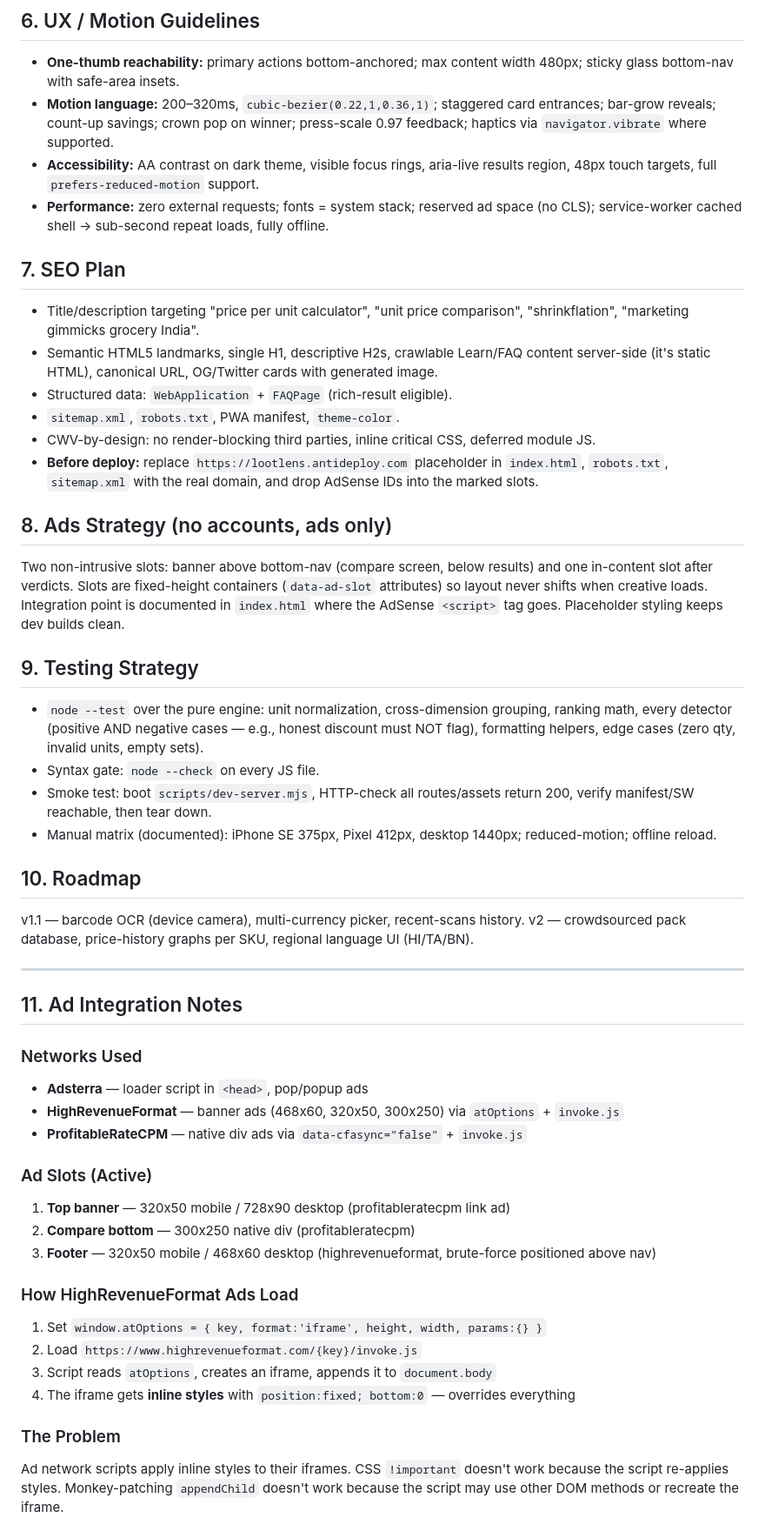
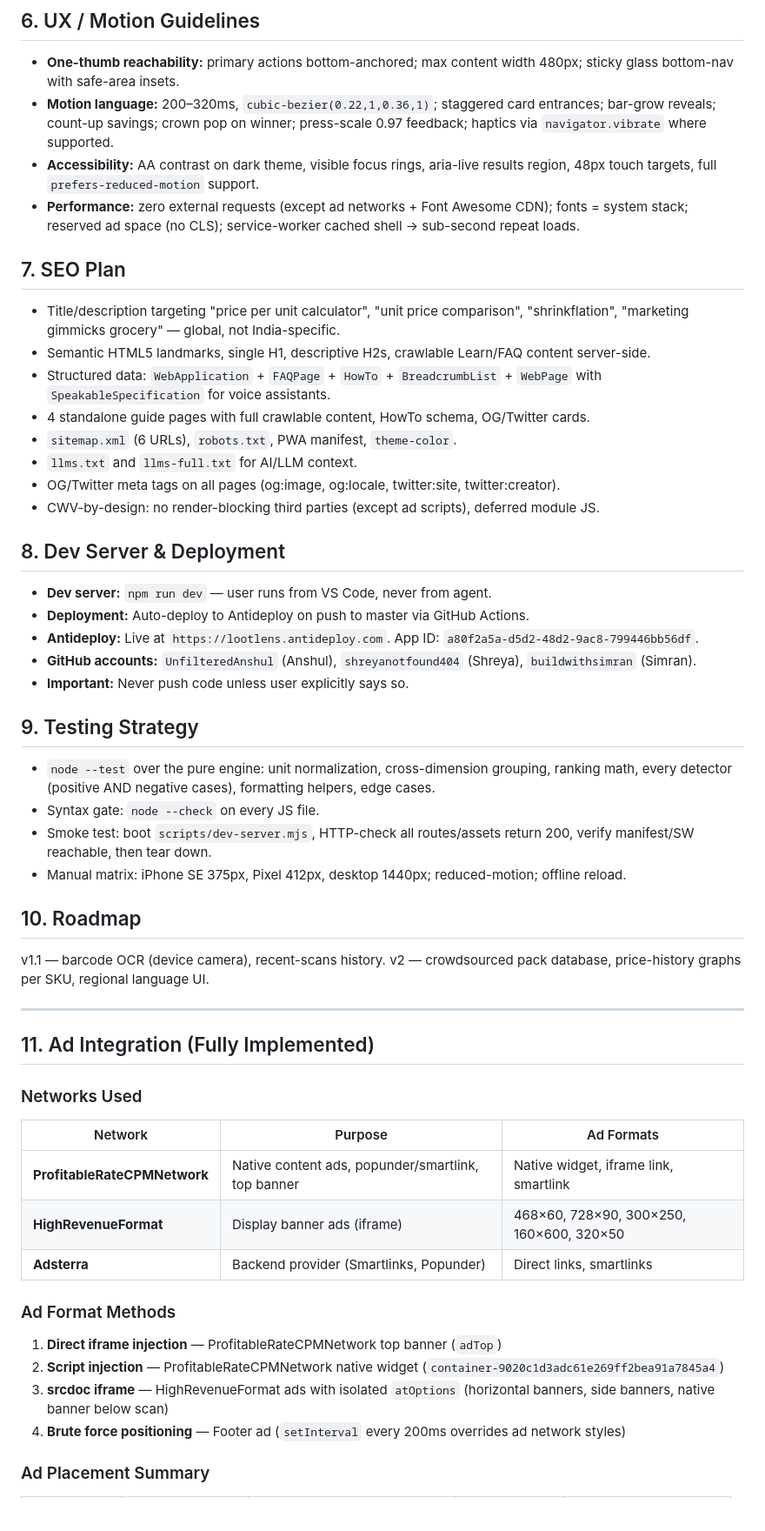
Before and after one commit to UnfilteredAnshul/LootLens, a Markdown page: PROJECT_CONTEXT.md, the part around one of its changes. Shown at 87% size. GitHub-like rendering; blank space fills up the shorter version.

```diff
--- a/PROJECT_CONTEXT.md
+++ b/PROJECT_CONTEXT.md
@@ -116,66 +132,61 @@ isCharmEnding(price)
   haptics via `navigator.vibrate` where supported.
 - **Accessibility:** AA contrast on dark theme, visible focus rings, aria-live results region,
   48px touch targets, full `prefers-reduced-motion` support.
-- **Performance:** zero external requests; fonts = system stack; reserved ad space (no CLS);
-  service-worker cached shell → sub-second repeat loads, fully offline.
+- **Performance:** zero external requests (except ad networks + Font Awesome CDN); fonts = system
+  stack; reserved ad space (no CLS); service-worker cached shell → sub-second repeat loads.
 
 ## 7. SEO Plan
 
 - Title/description targeting "price per unit calculator", "unit price comparison",
-  "shrinkflation", "marketing gimmicks grocery India".
-- Semantic HTML5 landmarks, single H1, descriptive H2s, crawlable Learn/FAQ content server-side
-  (it's static HTML), canonical URL, OG/Twitter cards with generated image.
-- Structured data: `WebApplication` + `FAQPage` (rich-result eligible).
-- `sitemap.xml`, `robots.txt`, PWA manifest, `theme-color`.
-- CWV-by-design: no render-blocking third parties, inline critical CSS, deferred module JS.
-- **Before deploy:** replace `https://lootlens.antideploy.com` placeholder in `index.html`,
-  `robots.txt`, `sitemap.xml` with the real domain, and drop AdSense IDs into the marked slots.
+  "shrinkflation", "marketing gimmicks grocery" — global, not India-specific.
+- Semantic HTML5 landmarks, single H1, descriptive H2s, crawlable Learn/FAQ content server-side.
+- Structured data: `WebApplication` + `FAQPage` + `HowTo` + `BreadcrumbList` + `WebPage`
+  with `SpeakableSpecification` for voice assistants.
+- 4 standalone guide pages with full crawlable content, HowTo schema, OG/Twitter cards.
+- `sitemap.xml` (6 URLs), `robots.txt`, PWA manifest, `theme-color`.
+- `llms.txt` and `llms-full.txt` for AI/LLM context.
+- OG/Twitter meta tags on all pages (og:image, og:locale, twitter:site, twitter:creator).
+- CWV-by-design: no render-blocking third parties (except ad scripts), deferred module JS.
 
-## 8. Ads Strategy (no accounts, ads only)
+## 8. Dev Server & Deployment
 
-Two non-intrusive slots: banner above bottom-nav (compare screen, below results) and one
-in-content slot after verdicts. Slots are fixed-height containers (`data-ad-slot` attributes)
-so layout never shifts when creative loads. Integration point is documented in `index.html`
-where the AdSense `<script>` tag goes. Placeholder styling keeps dev builds clean.
+- **Dev server:** `npm run dev` — user runs from VS Code, never from agent.
+- **Deployment:** Auto-deploy to Antideploy on push to master via GitHub Actions.
+- **Antideploy:** Live at `https://lootlens.antideploy.com`. App ID: `a80f2a5a-d5d2-48d2-9ac8-799446bb56df`.
+- **GitHub accounts:** `UnfilteredAnshul` (Anshul), `shreyanotfound404` (Shreya), `buildwithsimran` (Simran).
+- **Important:** Never push code unless user explicitly says so.
 
 ## 9. Testing Strategy
 
 - `node --test` over the pure engine: unit normalization, cross-dimension grouping, ranking
-  math, every detector (positive AND negative cases — e.g., honest discount must NOT flag),
-  formatting helpers, edge cases (zero qty, invalid units, empty sets).
+  math, every detector (positive AND negative cases), formatting helpers, edge cases.
 - Syntax gate: `node --check` on every JS file.
 - Smoke test: boot `scripts/dev-server.mjs`, HTTP-check all routes/assets return 200,
   verify manifest/SW reachable, then tear down.
-- Manual matrix (documented): iPhone SE 375px, Pixel 412px, desktop 1440px; reduced-motion;
-  offline reload.
+- Manual matrix: iPhone SE 375px, Pixel 412px, desktop 1440px; reduced-motion; offline reload.
 
 ## 10. Roadmap
 
-v1.1 — barcode OCR (device camera), multi-currency picker, recent-scans history.
-v2 — crowdsourced pack database, price-history graphs per SKU, regional language UI (HI/TA/BN).
+v1.1 — barcode OCR (device camera), recent-scans history.
+v2 — crowdsourced pack database, price-history graphs per SKU, regional language UI.
 
 ---
 
-## 11. Ad Integration Notes
+## 11. Ad Integration (Fully Implemented)
 
 ### Networks Used
-- **Adsterra** — loader script in `<head>`, pop/popup ads
-- **HighRevenueFormat** — banner ads (468x60, 320x50, 300x250) via `atOptions` + `invoke.js`
-- **ProfitableRateCPM** — native div ads via `data-cfasync="false"` + `invoke.js`
+| Network | Purpose | Ad Formats |
+|---------|---------|------------|
+| **ProfitableRateCPMNetwork** | Native content ads, popunder/smartlink, top banner | Native widget, iframe link, smartlink |
+| **HighRevenueFormat** | Display banner ads (iframe) | 468×60, 728×90, 300×250, 160×600, 320×50 |
+| **Adsterra** | Backend provider (Smartlinks, Popunder) | Direct links, smartlinks |
 
-### Ad Slots (Active)
-1. **Top banner** — 320x50 mobile / 728x90 desktop (profitableratecpm link ad)
-2. **Compare bottom** — 300x250 native div (profitableratecpm)
-3. **Footer** — 320x50 mobile / 468x60 desktop (highrevenueformat, brute-force positioned above nav)
+### Ad Format Methods
 
-### How HighRevenueFormat Ads Load
-1. Set `window.atOptions = { key, format:'iframe', height, width, params:{} }`
-2. Load `https://www.highrevenueformat.com/{key}/invoke.js`
-3. Script reads `atOptions`, creates an iframe, appends it to `document.body`
-4. The iframe gets **inline styles** with `position:fixed; bottom:0` — overrides everything
+1. **Direct iframe injection** — ProfitableRateCPMNetwork top banner (`adTop`)
+2. **Script injection** — ProfitableRateCPMNetwork native widget (`container-9020c1d3adc61e269ff2bea91a7845a4`)
+3. **srcdoc iframe** — HighRevenueFormat ads with isolated `atOptions` (horizontal banners, side banners, native banner below scan)
+4. **Brute force positioning** — Footer ad (`setInterval` every 200ms overrides ad network styles)
 
-### The Problem
-Ad network scripts apply inline styles to their iframes. CSS `!important` doesn't work
-because the script re-applies styles. Monkey-patching `appendChild` doesn't work because
-the script may use other DOM methods or recreate the iframe.
+### Ad Placement Summary
 
```
Also changed, not shown: other parts of PROJECT_CONTEXT.md (+88 -19 lines).
